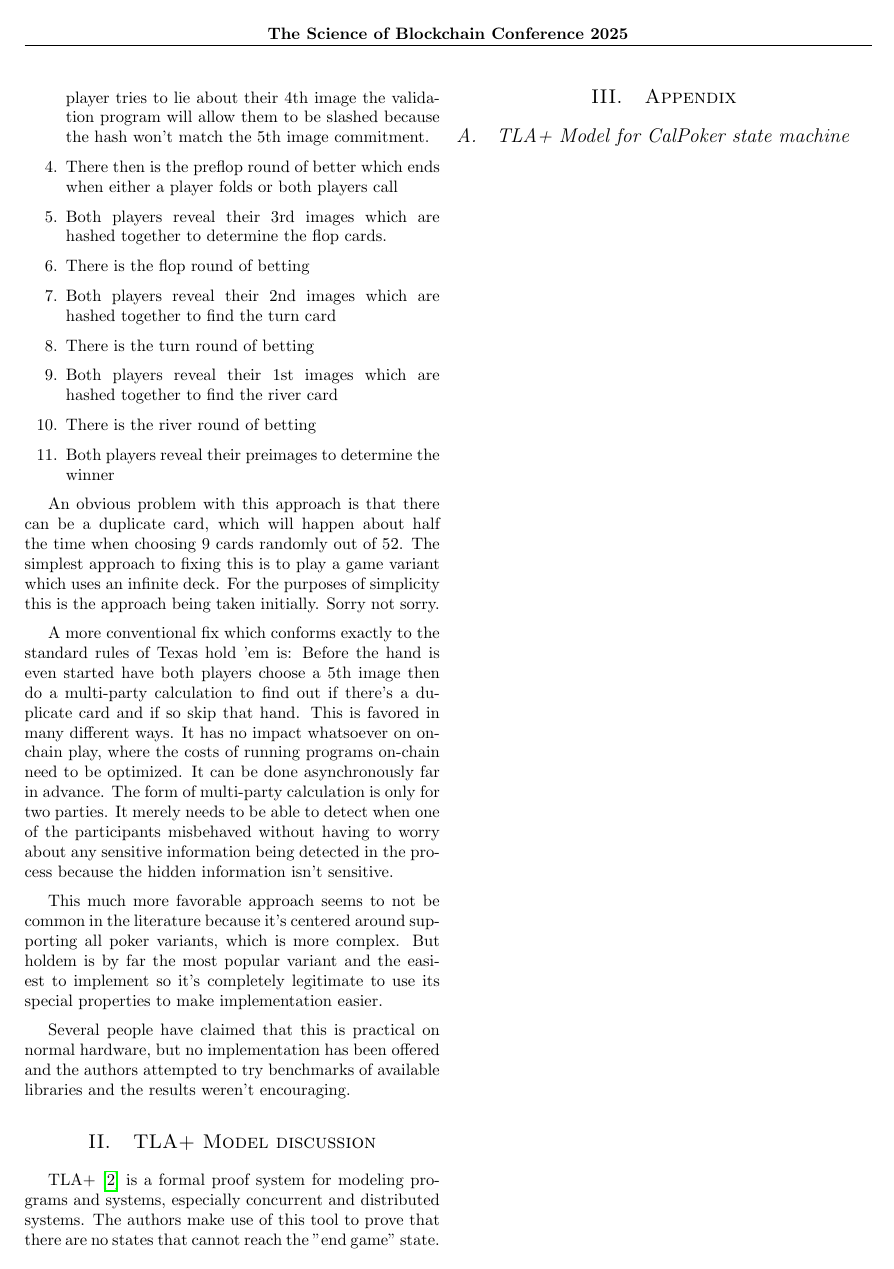
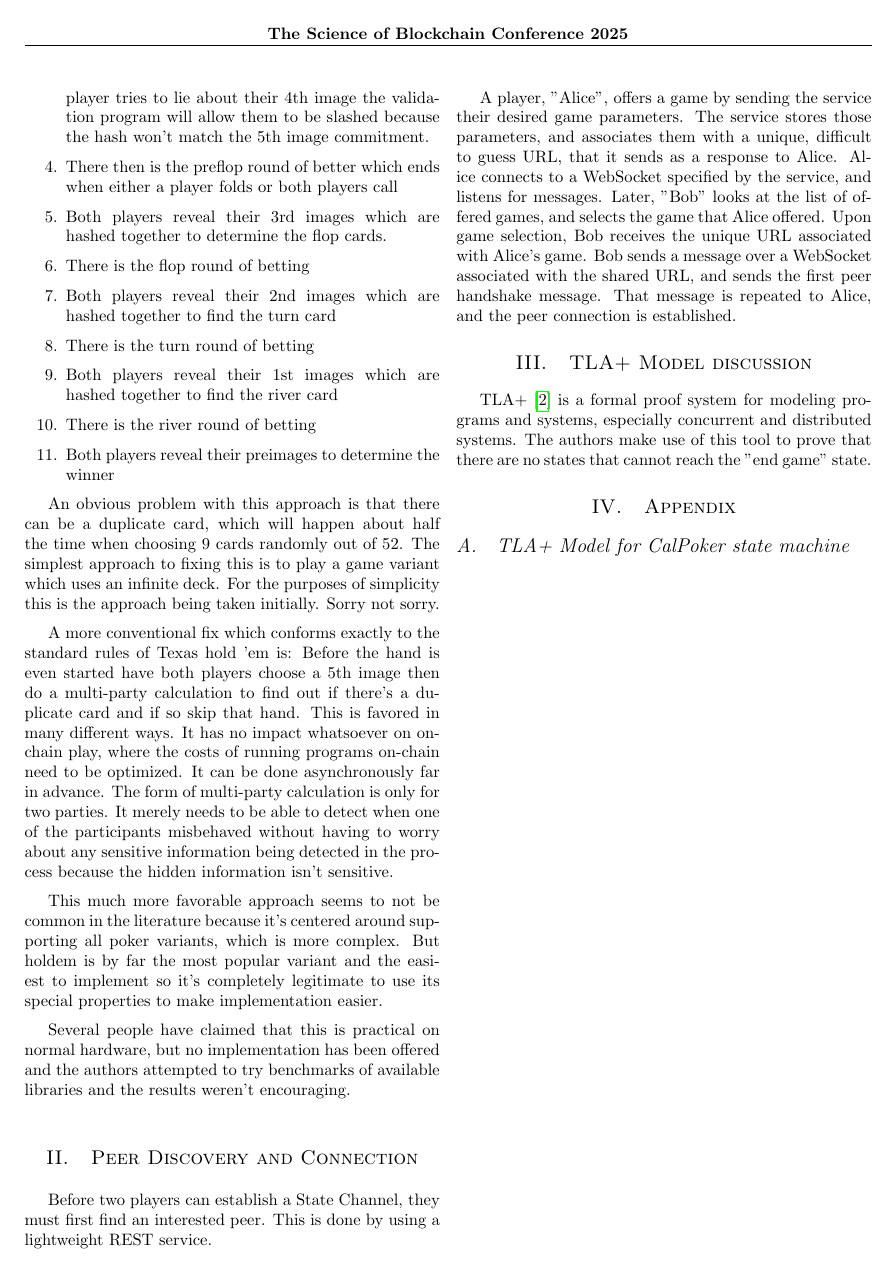
Before and after one commit to Chia-Network/chia-gaming, a LaTeX document (docs/sbc-paper-2025.tex): page 3 of 4. Compiled offline with pdfLaTeX.

Commit message:
Peer Discovery and Connection section

```diff
--- a/docs/sbc-paper-2025.tex
+++ b/docs/sbc-paper-2025.tex
@@ -249,6 +249,12 @@ This much more favorable approach seems to not be common in the literature becau
 Several people have claimed that this is practical on normal hardware, but no implementation has been offered and the authors attempted to try benchmarks of available libraries and the results weren’t encouraging.
 
 
+\section{Peer Discovery and Connection}
+
+Before two players can establish a State Channel, they must first find an interested peer. This is done by using a lightweight REST service.
+
+A player, "Alice", offers a game by sending the service their desired game parameters. The service stores those parameters, and associates them with a unique, difficult to guess URL, that it sends as a response to Alice. Alice connects to a WebSocket specified by the service, and listens for messages. Later, "Bob" looks at the list of offered games, and selects the game that Alice offered. Upon game selection, Bob receives the unique URL associated with Alice's game. Bob sends a message over a WebSocket associated with the shared URL, and sends the first peer handshake message. That message is repeated to Alice, and the peer connection is established.
+
 
 \section{TLA+ Model discussion}
 
```
